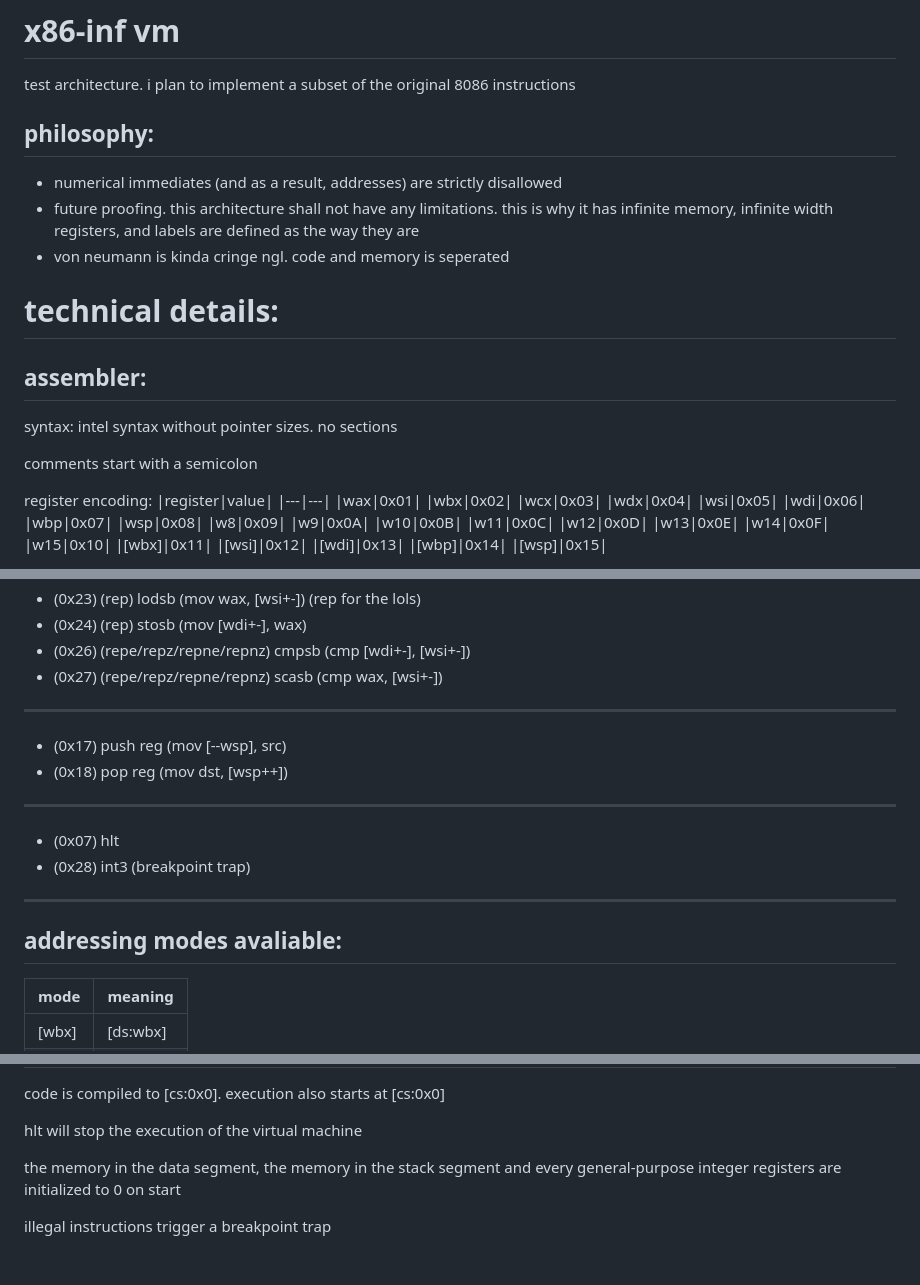
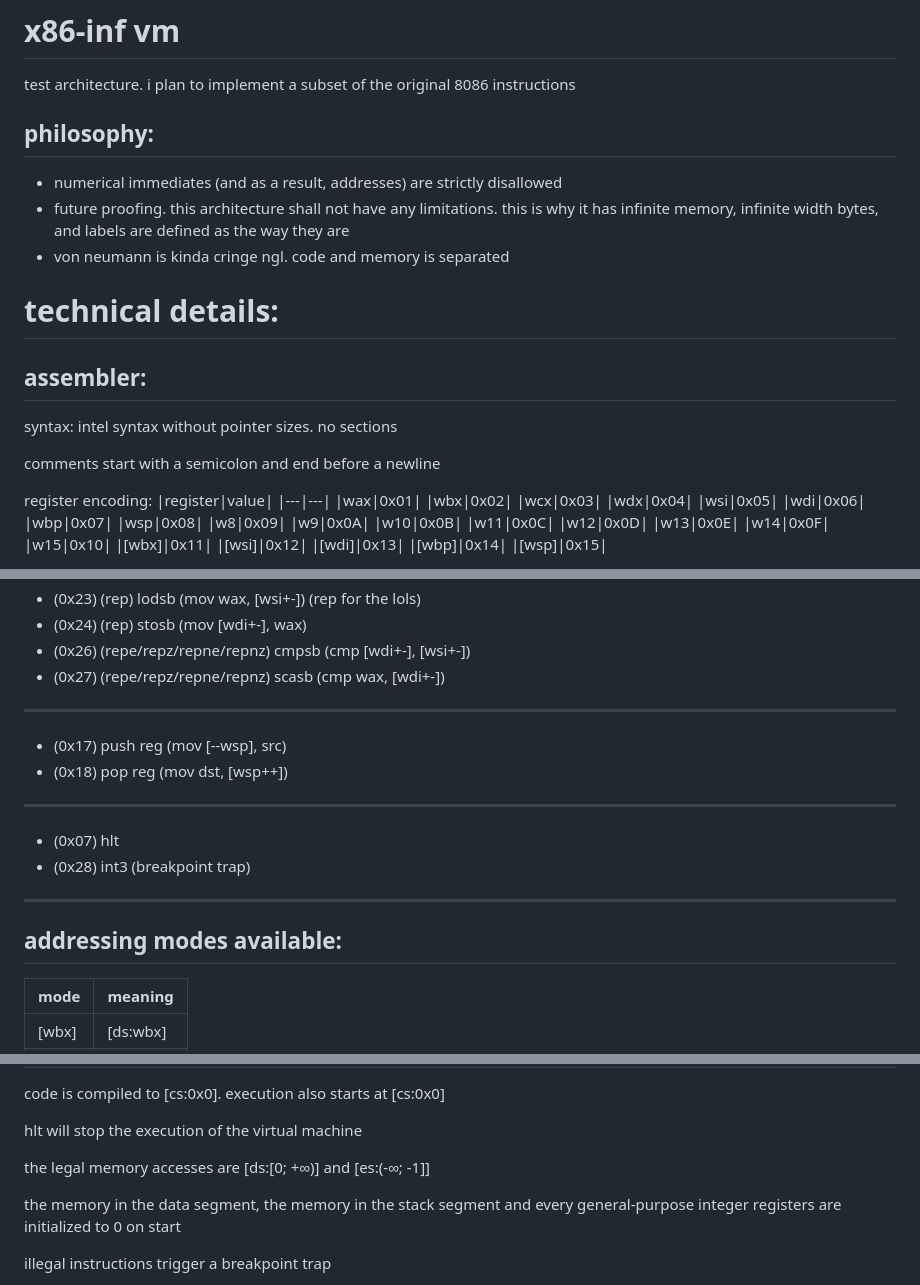
Before and after one commit to Diamboy211/x86-inf, a Markdown page: README.md, 3 parts joined by grey strips. GitHub-like rendering; blank space fills up the shorter version.

Commit message:
grandma exercise + corrected scasb

```diff
--- a/README.md
+++ b/README.md
@@ -5,8 +5,8 @@ test architecture. i plan to implement a subset of the original 8086 instruction
 philosophy:
 -
 * numerical immediates (and as a result, addresses) are strictly disallowed
-* future proofing. this architecture shall not have any limitations. this is why it has infinite memory, infinite width registers, and labels are defined as the way they are
-* von neumann is kinda cringe ngl. code and memory is seperated
+* future proofing. this architecture shall not have any limitations. this is why it has infinite memory, infinite width bytes, and labels are defined as the way they are
+* von neumann is kinda cringe ngl. code and memory is separated
 
 # technical details:
 
@@ -15,7 +15,7 @@ assembler:
 
 syntax: intel syntax without pointer sizes. no sections
 
-comments start with a semicolon
+comments start with a semicolon and end before a newline
 
 register encoding:
 |register|value|
@@ -135,7 +135,7 @@ instructions currently avaliable:
 * (0x23) (rep) lodsb (mov wax, [wsi+-]) (rep for the lols)
 * (0x24) (rep) stosb (mov [wdi+-], wax)
 * (0x26) (repe/repz/repne/repnz) cmpsb (cmp [wdi+-], [wsi+-])
-* (0x27) (repe/repz/repne/repnz) scasb (cmp wax, [wsi+-])
+* (0x27) (repe/repz/repne/repnz) scasb (cmp wax, [wdi+-])
 ---
 * (0x17) push reg (mov [--wsp], src)
 * (0x18) pop reg (mov dst, [wsp++])
@@ -144,7 +144,7 @@ instructions currently avaliable:
 * (0x28) int3 (breakpoint trap)
 ---
 
-addressing modes avaliable:
+addressing modes available:
 -
 |mode|meaning|
 |---|---|
@@ -161,6 +161,8 @@ nitty gritty details:
 code is compiled to [cs:0x0]. execution also starts at [cs:0x0]
 
 hlt will stop the execution of the virtual machine
+
+the legal memory accesses are [ds:[0; +∞)] and [es:(-∞; -1]]
 
 the memory in the data segment, the memory in the stack segment and every general-purpose integer registers are initialized to 0 on start
 
```
